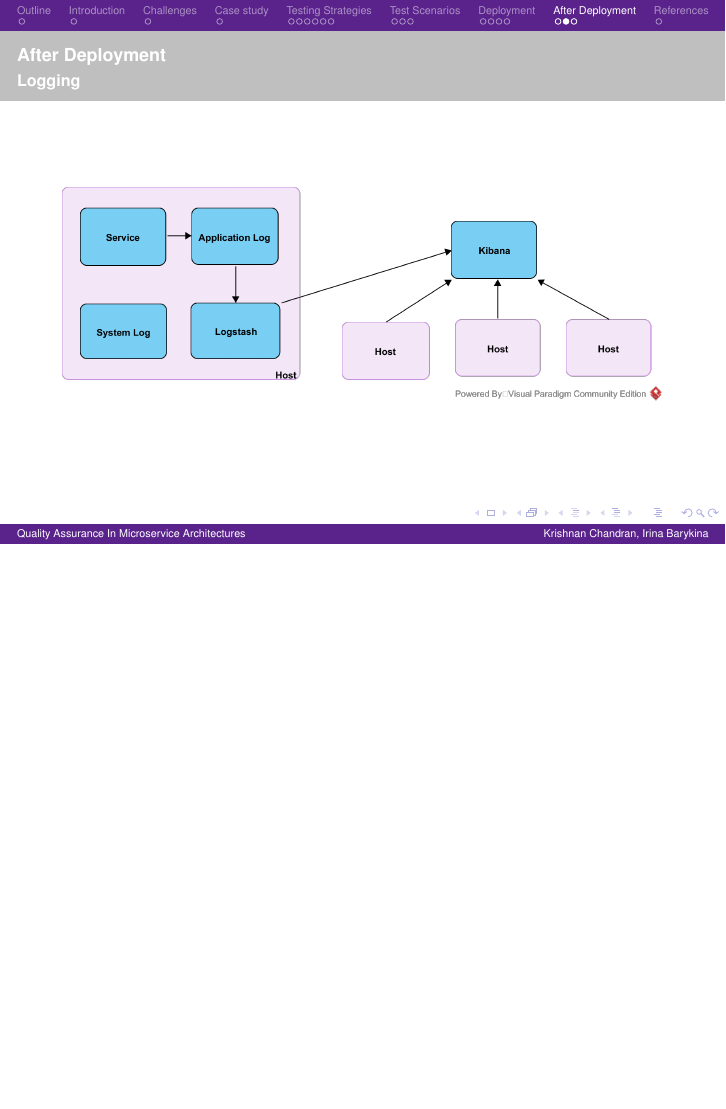
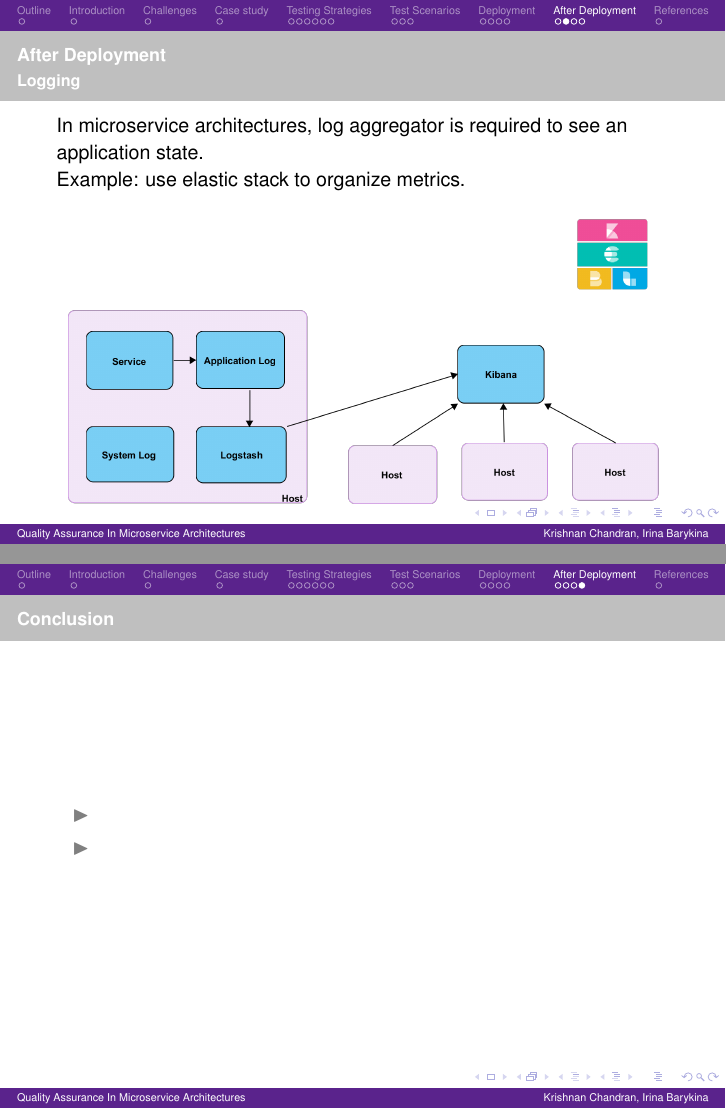
Before and after one commit to krishnanpc/presentations, LaTeX slides (SoftwareArchitecture/document.tex): page 22 of 24 before the commit and pages 22 and 24 of 25 after it, the two joined at a grey line, the shorter picture padded with empty space. Compiled offline with pdfLaTeX.

Commit message:
minor change

```diff
--- a/SoftwareArchitecture/document.tex
+++ b/SoftwareArchitecture/document.tex
@@ -433,6 +433,9 @@ DevOps Culture:
 \begin{frame}
 	\frametitle{After Deployment}
 	\framesubtitle{Logging}
+In microservice architectures, log aggregator is required to see an application state.
+\vfill
+Example: use elastic stack to organize metrics.
 	\begin{figure}
 		\begin{center}
 			\includegraphics[scale=0.6]{logging}
@@ -443,6 +446,15 @@ DevOps Culture:
 \begin{frame}
 	\frametitle{After Deployment}
 	\framesubtitle{Monitoring}
+\end{frame}
+
+\begin{frame}
+	\frametitle{Conclusion}
+	\framesubtitle{}
+	\begin{itemize}
+		\item
+		\item
+	\end{itemize}
 \end{frame}
 
 %==============================Start
```
Also changed, not shown: SoftwareArchitecture/document.pdf, SoftwareArchitecture/images/logging.png, 1 other file.
